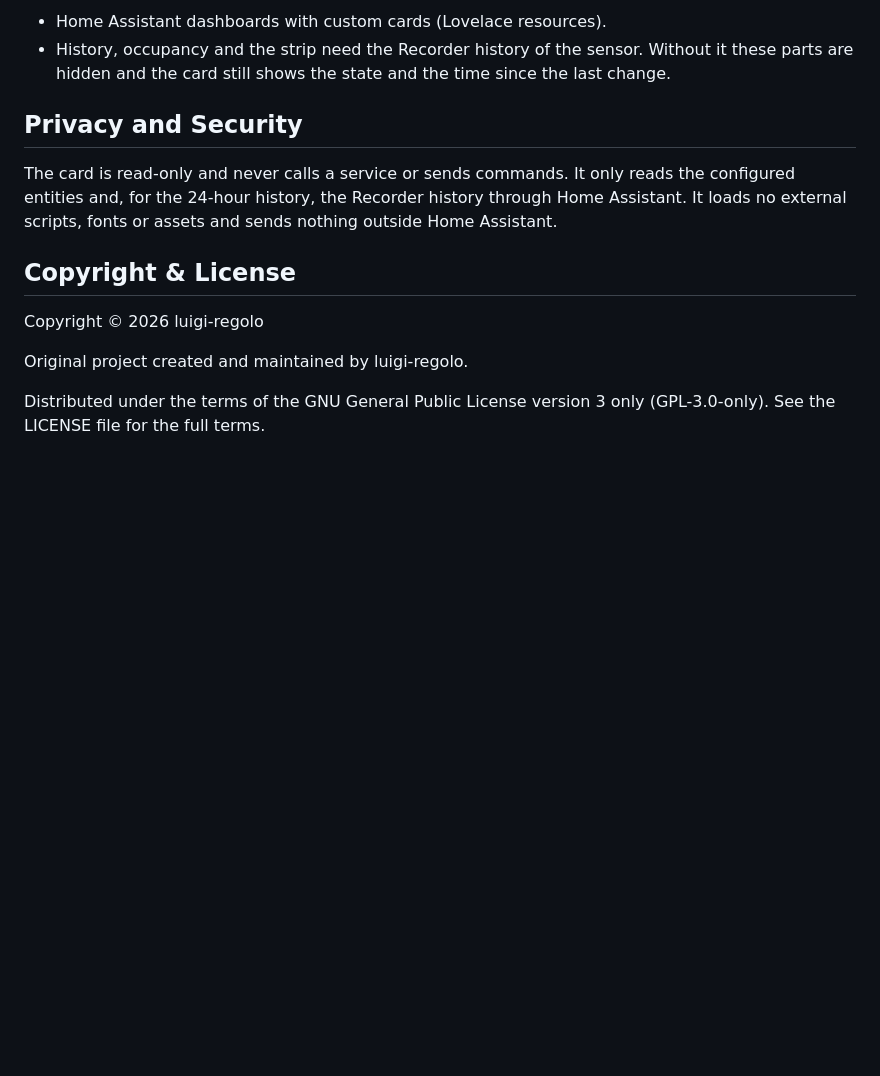
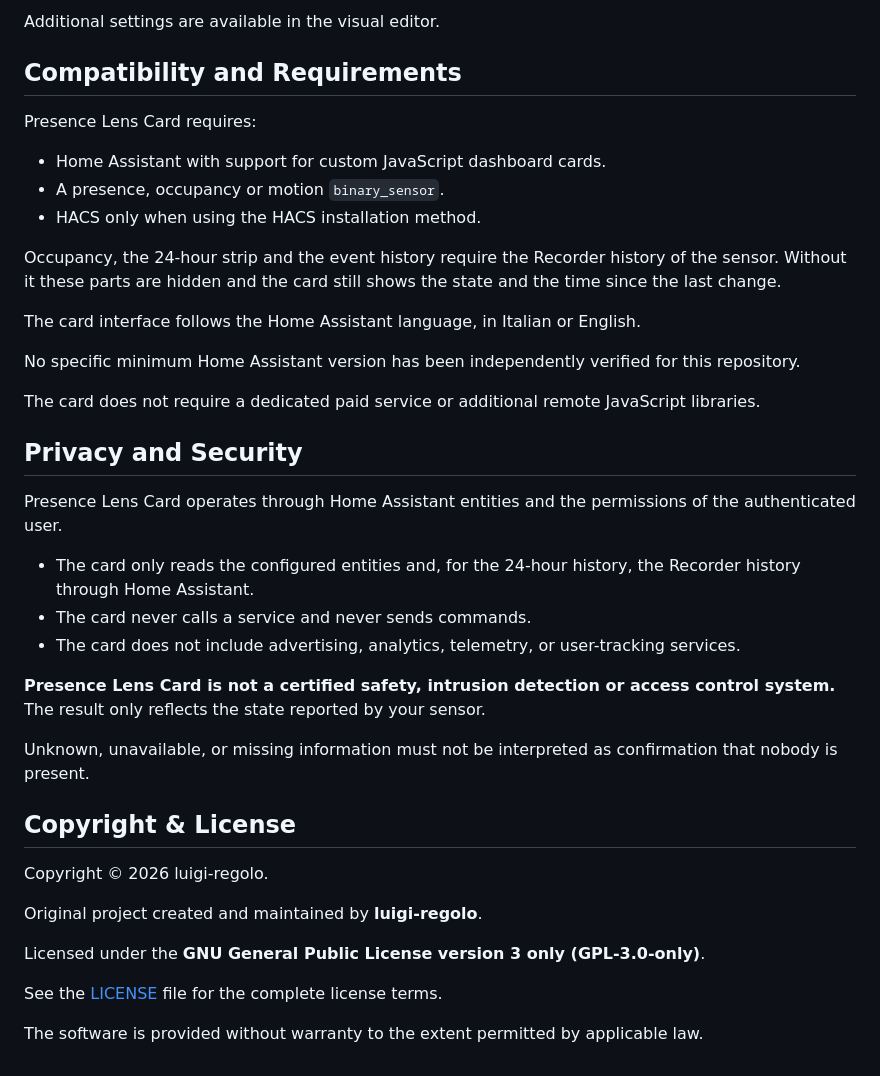
Before and after one commit to luigi-regolo/presence-lens-card, a Markdown page: README.md, the part around one of its changes. Drawn GitHub-style; blank space fills up the shorter version.

```diff
--- a/README.md
+++ b/README.md
@@ -61,15 +100,42 @@ Add the card from the dashboard editor and configure it with the visual editor,
 
-- Home Assistant dashboards with custom cards (Lovelace resources).
-- History, occupancy and the strip need the Recorder history of the sensor. Without it these parts are hidden and the card still shows the state and the time since the last change.
+Additional settings are available in the visual editor.
+
+## Compatibility and Requirements
+
+Presence Lens Card requires:
+
+- Home Assistant with support for custom JavaScript dashboard cards.
+- A presence, occupancy or motion `binary_sensor`.
+- HACS only when using the HACS installation method.
+
+Occupancy, the 24-hour strip and the event history require the Recorder history of the sensor. Without it these parts are hidden and the card still shows the state and the time since the last change.
+
+The card interface follows the Home Assistant language, in Italian or English.
+
+No specific minimum Home Assistant version has been independently verified for this repository.
+
+The card does not require a dedicated paid service or additional remote JavaScript libraries.
 
 ## Privacy and Security
 
-The card is read-only and never calls a service or sends commands. It only reads the configured entities and, for the 24-hour history, the Recorder history through Home Assistant. It loads no external scripts, fonts or assets and sends nothing outside Home Assistant.
+Presence Lens Card operates through Home Assistant entities and the permissions of the authenticated user.
+
+- The card only reads the configured entities and, for the 24-hour history, the Recorder history through Home Assistant.
+- The card never calls a service and never sends commands.
+- The card does not include advertising, analytics, telemetry, or user-tracking services.
+
+**Presence Lens Card is not a certified safety, intrusion detection or access control system.** The result only reflects the state reported by your sensor.
+
+Unknown, unavailable, or missing information must not be interpreted as confirmation that nobody is present.
 
 ## Copyright & License
 
-Copyright © 2026 luigi-regolo
+Copyright © 2026 luigi-regolo.
 
-Original project created and maintained by luigi-regolo.
+Original project created and maintained by **luigi-regolo**.
 
-Distributed under the terms of the GNU General Public License version 3 only (GPL-3.0-only). See the LICENSE file for the full terms.
+Licensed under the **GNU General Public License version 3 only (GPL-3.0-only)**.
+
+See the [LICENSE](LICENSE) file for the complete license terms.
+
+The software is provided without warranty to the extent permitted by applicable law.
```
Also changed, not shown: other parts of README.md (+72 -33 lines), assets/presence-lens-card-dark.png (added), assets/presence-lens-card-light.png (added), assets/presence-lens-card-popup-dark.png (added), assets/presence-lens-card-popup-light.png (added).
